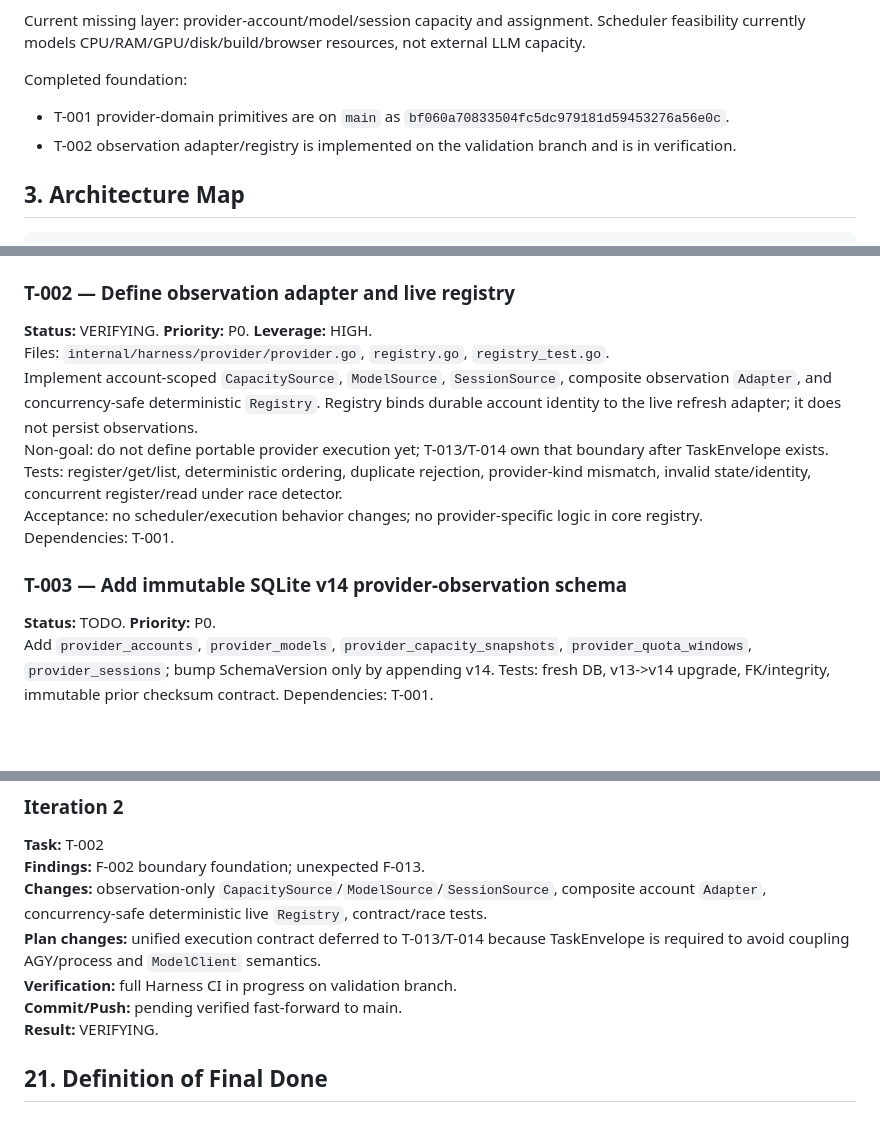
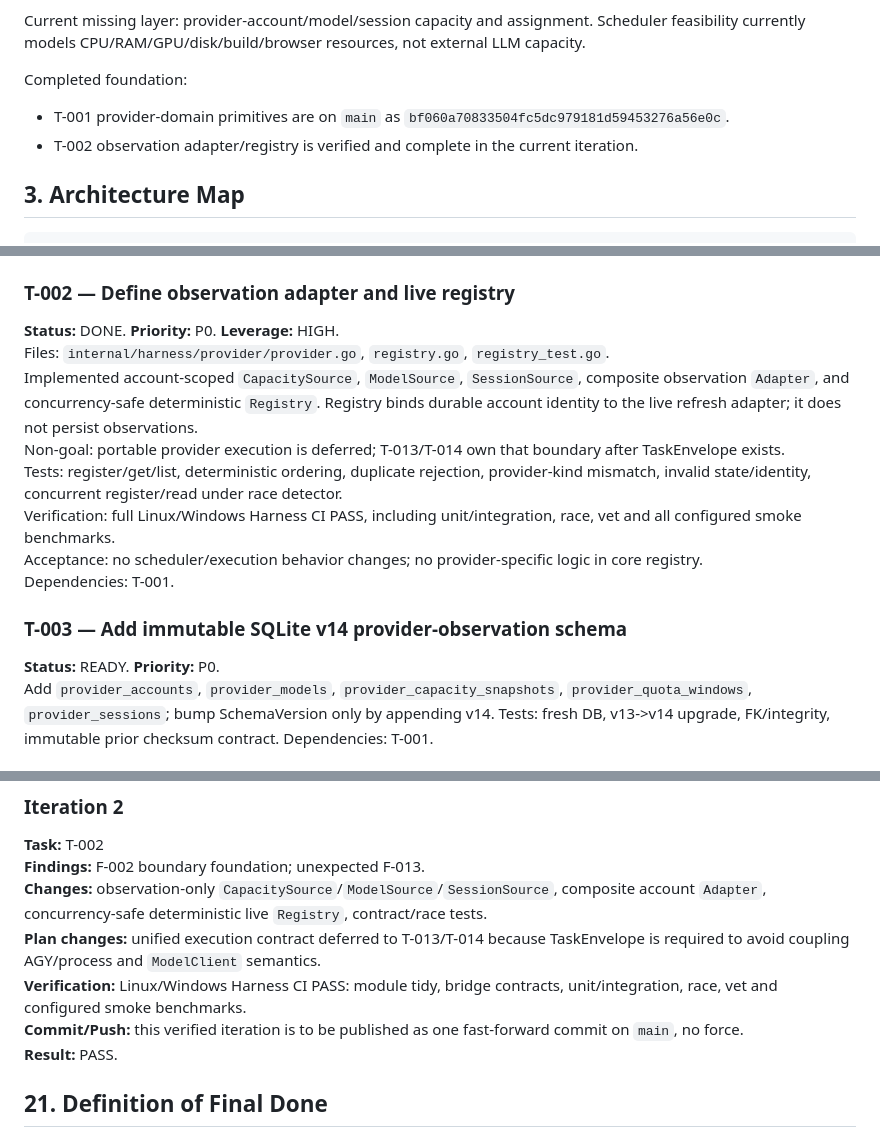
Before and after one commit to Homiakus/Antigravity-Progressive-Bootstrap, a Markdown page: MASTER_PLAN.md, 3 parts joined by grey strips. GitHub-like rendering; blank space fills up the shorter version.

Commit message:
docs(plan): close T-002 after verification

```diff
--- a/MASTER_PLAN.md
+++ b/MASTER_PLAN.md
@@ -21,7 +21,7 @@ Current missing layer: provider-account/model/session capacity and assignment. S
 Completed foundation:
 
 - T-001 provider-domain primitives are on `main` as `bf060a70833504fc5dc979181d59453276a56e0c`.
-- T-002 observation adapter/registry is implemented on the validation branch and is in verification.
+- T-002 observation adapter/registry is verified and complete in the current iteration.
 
 ## 3. Architecture Map
 
@@ -223,16 +223,17 @@ Verification: full Linux/Windows Harness CI PASS.
 Commit on main: `bf060a70833504fc5dc979181d59453276a56e0c`.
 
 ### T-002 — Define observation adapter and live registry
-**Status:** VERIFYING. **Priority:** P0. **Leverage:** HIGH.
+**Status:** DONE. **Priority:** P0. **Leverage:** HIGH.
 Files: `internal/harness/provider/provider.go`, `registry.go`, `registry_test.go`.
-Implement account-scoped `CapacitySource`, `ModelSource`, `SessionSource`, composite observation `Adapter`, and concurrency-safe deterministic `Registry`. Registry binds durable account identity to the live refresh adapter; it does not persist observations.
-Non-goal: do not define portable provider execution yet; T-013/T-014 own that boundary after TaskEnvelope exists.
+Implemented account-scoped `CapacitySource`, `ModelSource`, `SessionSource`, composite observation `Adapter`, and concurrency-safe deterministic `Registry`. Registry binds durable account identity to the live refresh adapter; it does not persist observations.
+Non-goal: portable provider execution is deferred; T-013/T-014 own that boundary after TaskEnvelope exists.
 Tests: register/get/list, deterministic ordering, duplicate rejection, provider-kind mismatch, invalid state/identity, concurrent register/read under race detector.
+Verification: full Linux/Windows Harness CI PASS, including unit/integration, race, vet and all configured smoke benchmarks.
 Acceptance: no scheduler/execution behavior changes; no provider-specific logic in core registry.
 Dependencies: T-001.
 
 ### T-003 — Add immutable SQLite v14 provider-observation schema
-**Status:** TODO. **Priority:** P0.
+**Status:** READY. **Priority:** P0.
 Add `provider_accounts`, `provider_models`, `provider_capacity_snapshots`, `provider_quota_windows`, `provider_sessions`; bump SchemaVersion only by appending v14. Tests: fresh DB, v13->v14 upgrade, FK/integrity, immutable prior checksum contract. Dependencies: T-001.
 
 ### T-004 — Add provider observation store contracts
@@ -383,9 +385,9 @@ Until evidence justifies it: ML/LLM demand predictor, distributed credential vau
 **Findings:** F-002 boundary foundation; unexpected F-013.
 **Changes:** observation-only `CapacitySource`/`ModelSource`/`SessionSource`, composite account `Adapter`, concurrency-safe deterministic live `Registry`, contract/race tests.
 **Plan changes:** unified execution contract deferred to T-013/T-014 because TaskEnvelope is required to avoid coupling AGY/process and `ModelClient` semantics.
-**Verification:** full Harness CI in progress on validation branch.
-**Commit/Push:** pending verified fast-forward to main.
-**Result:** VERIFYING.
+**Verification:** Linux/Windows Harness CI PASS: module tidy, bridge contracts, unit/integration, race, vet and configured smoke benchmarks.
+**Commit/Push:** this verified iteration is to be published as one fast-forward commit on `main`, no force.
+**Result:** PASS.
 
 ## 21. Definition of Final Done
 
```
Also changed, not shown: other parts of MASTER_PLAN.md (+1 -0 lines).
